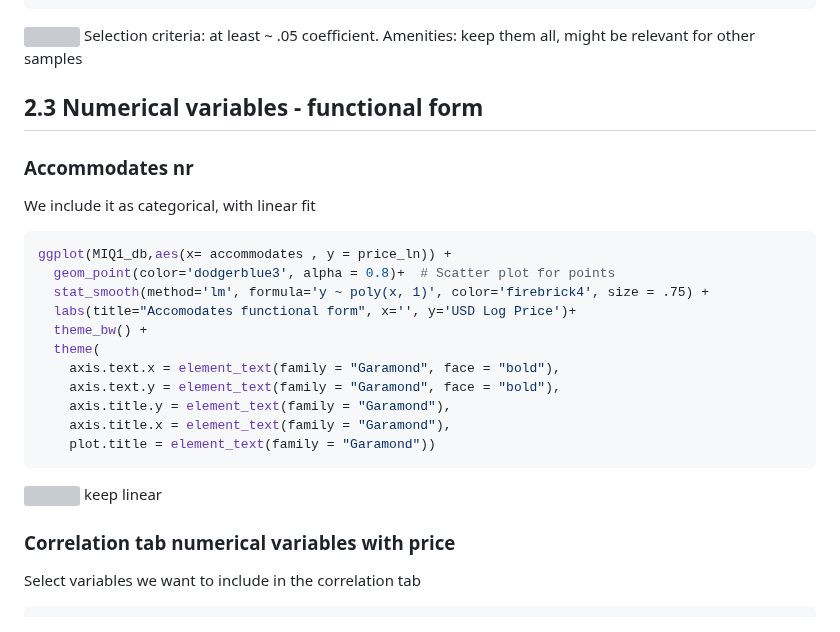
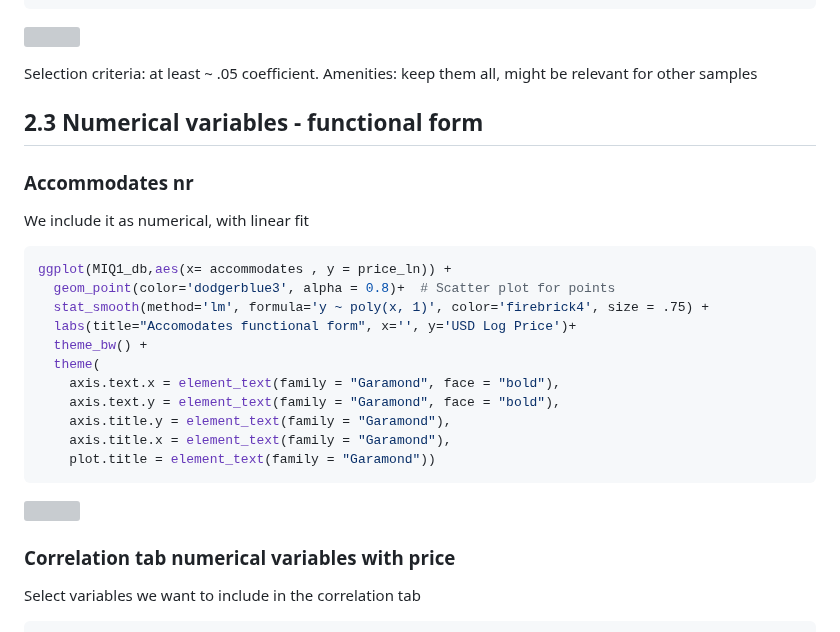
Before and after one commit to ccastelli1994/DataAnalysis3, a Markdown page: Assignment2/Part1_modelling/01_airbnb_datacleaning.md, the part around one of its changes. GitHub-like rendering; grey boxes are pictures that could not be loaded.

````diff
--- a/Assignment2/Part1_modelling/01_airbnb_datacleaning.md
+++ b/Assignment2/Part1_modelling/01_airbnb_datacleaning.md
@@ -577,6 +577,7 @@ ggcorrplot(cor_matrix,
 ```
 
 ![](https://raw.githubusercontent.com/ccastelli1994/DataAnalysis3/main/Assignment2/Part1_modelling/Plots/unnamed-chunk-23-1.png)
+
 Selection criteria: at least ~ .05 coefficient. Amenities: keep them
 all, might be relevant for other samples
 
@@ -584,7 +585,7 @@ all, might be relevant for other samples
 
 ### Accommodates nr
 
-We include it as categorical, with linear fit
+We include it as numerical, with linear fit
 
 ``` r
 ggplot(MIQ1_db,aes(x= accommodates , y = price_ln)) +
@@ -601,9 +602,10 @@ ggplot(MIQ1_db,aes(x= accommodates , y = price_ln)) +
 ```
 
 ![](https://raw.githubusercontent.com/ccastelli1994/DataAnalysis3/main/Assignment2/Part1_modelling/Plots/unnamed-chunk-24-1.png)
-keep linear
+
 
 ### Correlation tab numerical variables with price
+
 
 Select variables we want to include in the correlation tab
 
````
Also changed, not shown: other parts of Assignment2/Part1_modelling/01_airbnb_datacleaning.md (+1 -0 lines).
